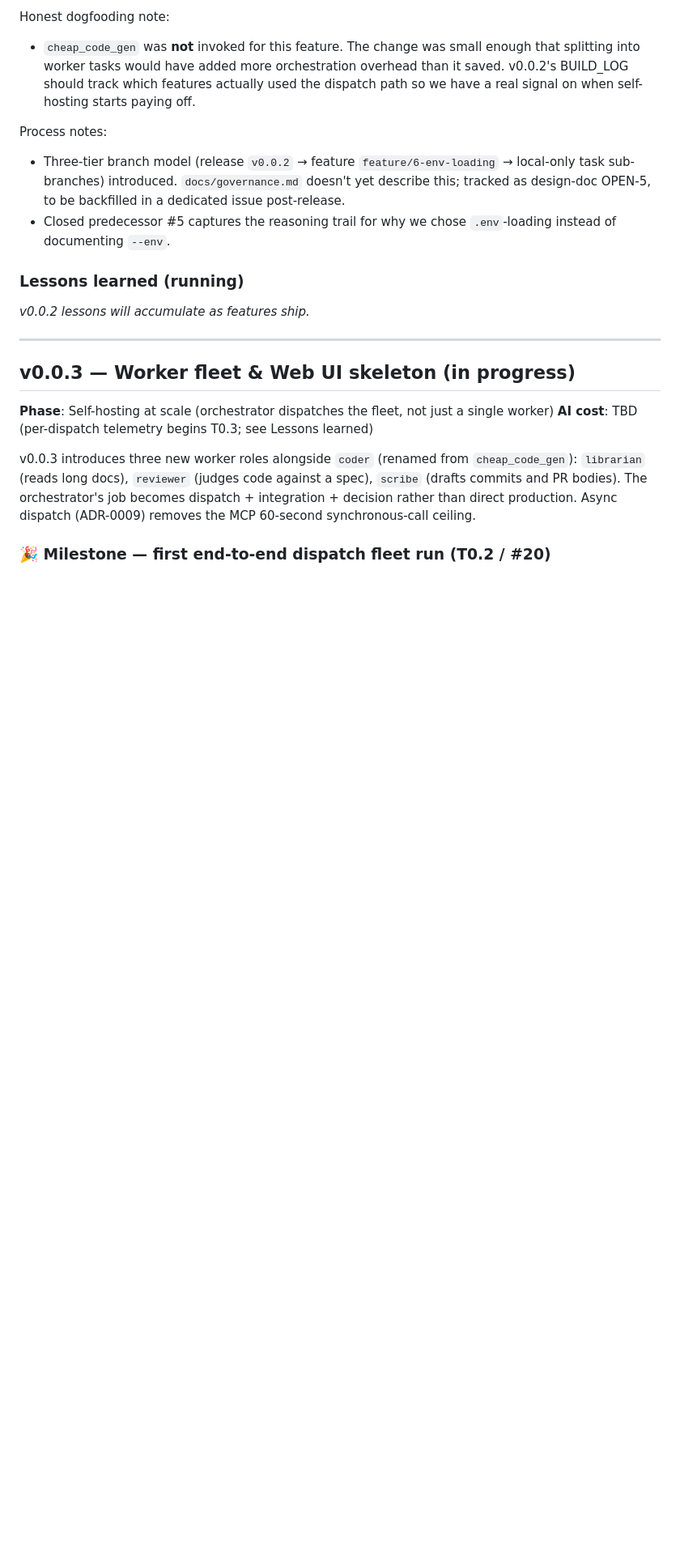
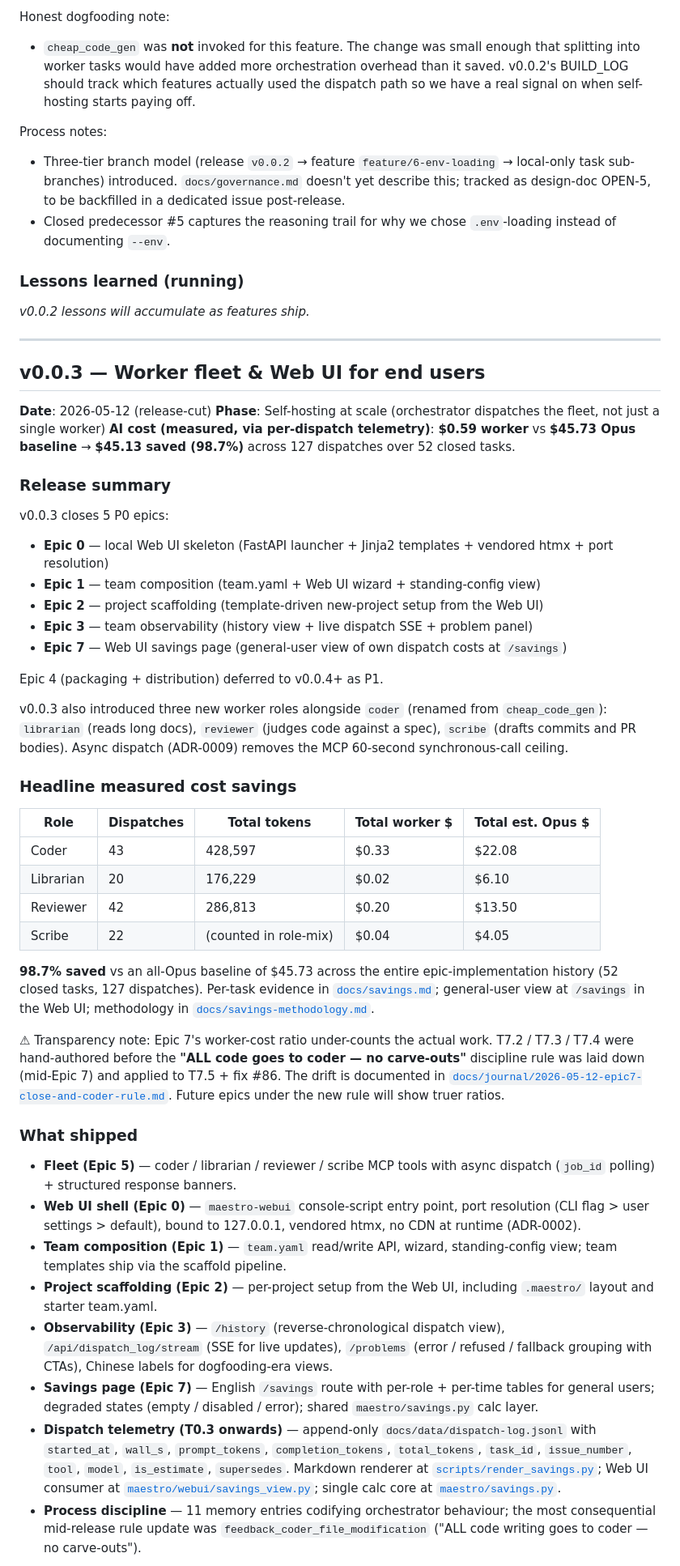
Before and after one commit to kmeng/maestro, a Markdown page: BUILD_LOG.md, the part around one of its changes. Shown at 81% size. Drawn GitHub-style; blank space fills up the shorter version.

Commit message:
docs(build-log): finalize v0.0.3 release section

```diff
--- a/BUILD_LOG.md
+++ b/BUILD_LOG.md
@@ -76,11 +76,47 @@ _v0.0.2 lessons will accumulate as features ship._
 
 ---
 
-## v0.0.3 — Worker fleet & Web UI skeleton (in progress)
+## v0.0.3 — Worker fleet & Web UI for end users
 
+**Date**: 2026-05-12 (release-cut)
 **Phase**: Self-hosting at scale (orchestrator dispatches the fleet, not just a single worker)
-**AI cost**: TBD (per-dispatch telemetry begins T0.3; see Lessons learned)
+**AI cost (measured, via per-dispatch telemetry)**: **$0.59 worker** vs **$45.73 Opus baseline** → **$45.13 saved (98.7%)** across 127 dispatches over 52 closed tasks.
 
-v0.0.3 introduces three new worker roles alongside `coder` (renamed from `cheap_code_gen`): `librarian` (reads long docs), `reviewer` (judges code against a spec), `scribe` (drafts commits and PR bodies). The orchestrator's job becomes dispatch + integration + decision rather than direct production. Async dispatch (ADR-0009) removes the MCP 60-second synchronous-call ceiling.
+### Release summary
 
-### 🎉 Milestone — first end-to-end dispatch fleet run (T0.2 / #20)
+v0.0.3 closes 5 P0 epics:
+
+- **Epic 0** — local Web UI skeleton (FastAPI launcher + Jinja2 templates + vendored htmx + port resolution)
+- **Epic 1** — team composition (team.yaml + Web UI wizard + standing-config view)
+- **Epic 2** — project scaffolding (template-driven new-project setup from the Web UI)
+- **Epic 3** — team observability (history view + live dispatch SSE + problem panel)
+- **Epic 7** — Web UI savings page (general-user view of own dispatch costs at `/savings`)
+
+Epic 4 (packaging + distribution) deferred to v0.0.4+ as P1.
+
+v0.0.3 also introduced three new worker roles alongside `coder` (renamed from `cheap_code_gen`): `librarian` (reads long docs), `reviewer` (judges code against a spec), `scribe` (drafts commits and PR bodies). Async dispatch (ADR-0009) removes the MCP 60-second synchronous-call ceiling.
+
+### Headline measured cost savings
+
+| Role | Dispatches | Total tokens | Total worker $ | Total est. Opus $ |
+|---|---|---|---|---|
+| Coder | 43 | 428,597 | $0.33 | $22.08 |
+| Librarian | 20 | 176,229 | $0.02 | $6.10 |
+| Reviewer | 42 | 286,813 | $0.20 | $13.50 |
+| Scribe | 22 | (counted in role-mix) | $0.04 | $4.05 |
+
+**98.7% saved** vs an all-Opus baseline of $45.73 across the entire epic-implementation history (52 closed tasks, 127 dispatches). Per-task evidence in [`docs/savings.md`](docs/savings.md); general-user view at `/savings` in the Web UI; methodology in [`docs/savings-methodology.md`](docs/savings-methodology.md).
+
+⚠ Transparency note: Epic 7's worker-cost ratio under-counts the actual work. T7.2 / T7.3 / T7.4 were hand-authored before the **"ALL code goes to coder — no carve-outs"** discipline rule was laid down (mid-Epic 7) and applied to T7.5 + fix #86. The drift is documented in [`docs/journal/2026-05-12-epic7-close-and-coder-rule.md`](docs/journal/2026-05-12-epic7-close-and-coder-rule.md). Future epics under the new rule will show truer ratios.
+
+### What shipped
+
+- **Fleet (Epic 5)** — coder / librarian / reviewer / scribe MCP tools with async dispatch (`job_id` polling) + structured response banners.
+- **Web UI shell (Epic 0)** — `maestro-webui` console-script entry point, port resolution (CLI flag > user settings > default), bound to 127.0.0.1, vendored htmx, no CDN at runtime (ADR-0002).
+- **Team composition (Epic 1)** — `team.yaml` read/write API, wizard, standing-config view; team templates ship via the scaffold pipeline.
+- **Project scaffolding (Epic 2)** — per-project setup from the Web UI, including `.maestro/` layout and starter team.yaml.
+- **Observability (Epic 3)** — `/history` (reverse-chronological dispatch view), `/api/dispatch_log/stream` (SSE for live updates), `/problems` (error / refused / fallback grouping with CTAs), Chinese labels for dogfooding-era views.
+- **Savings page (Epic 7)** — English `/savings` route with per-role + per-time tables for general users; degraded states (empty / disabled / error); shared `maestro/savings.py` calc layer.
+- **Dispatch telemetry (T0.3 onwards)** — append-only `docs/data/dispatch-log.jsonl` with `started_at`, `wall_s`, `prompt_tokens`, `completion_tokens`, `total_tokens`, `task_id`, `issue_number`, `tool`, `model`, `is_estimate`, `supersedes`. Markdown renderer at [`scripts/render_savings.py`](scripts/render_savings.py); Web UI consumer at [`maestro/webui/savings_view.py`](maestro/webui/savings_view.py); single calc core at [`maestro/savings.py`](maestro/savings.py).
+- **Process discipline** — 11 memory entries codifying orchestrator behaviour; the most consequential mid-release rule update was `feedback_coder_file_modification` ("ALL code writing goes to coder — no carve-outs").
+
```
Also changed, not shown: other parts of BUILD_LOG.md (+24 -31 lines).
